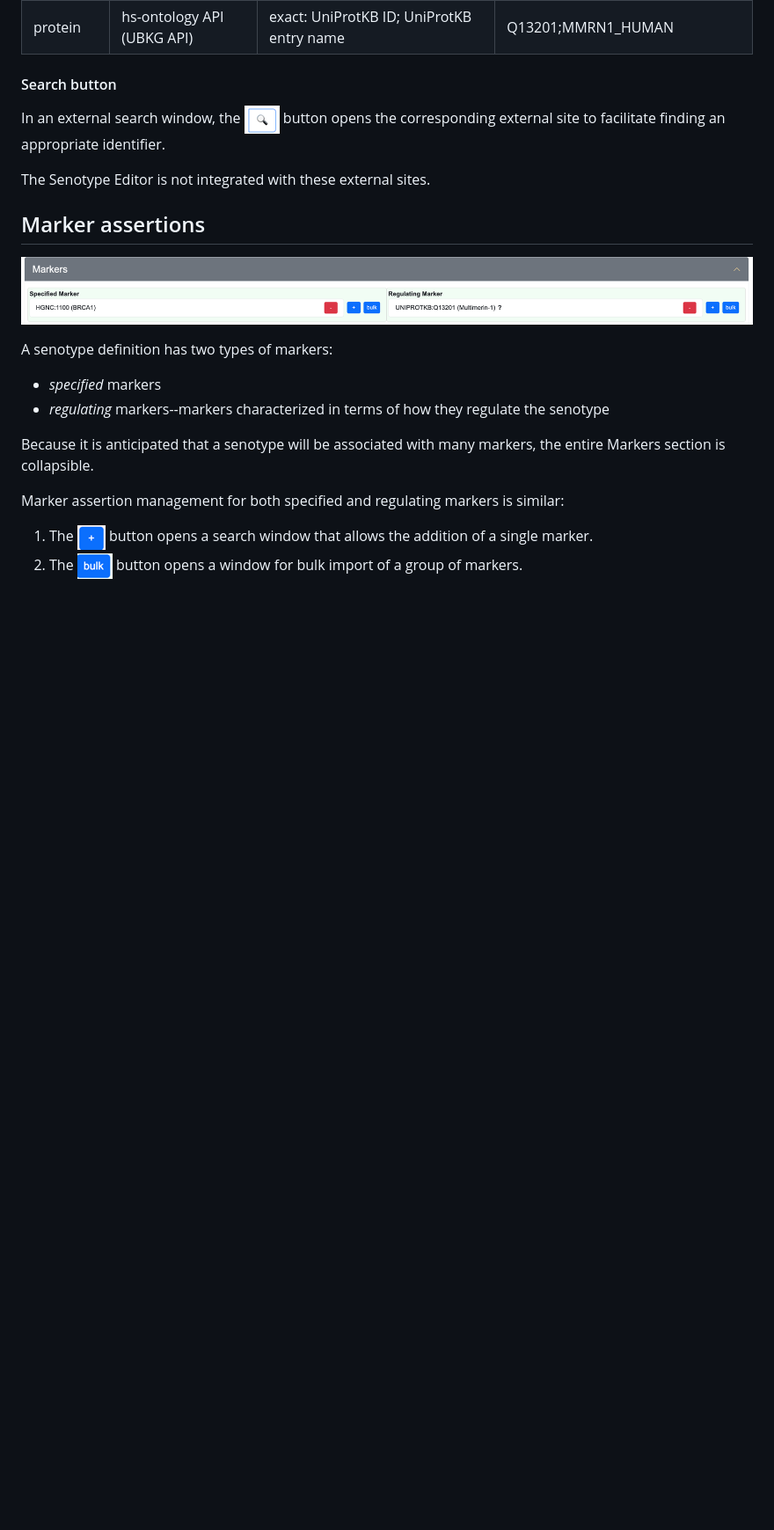
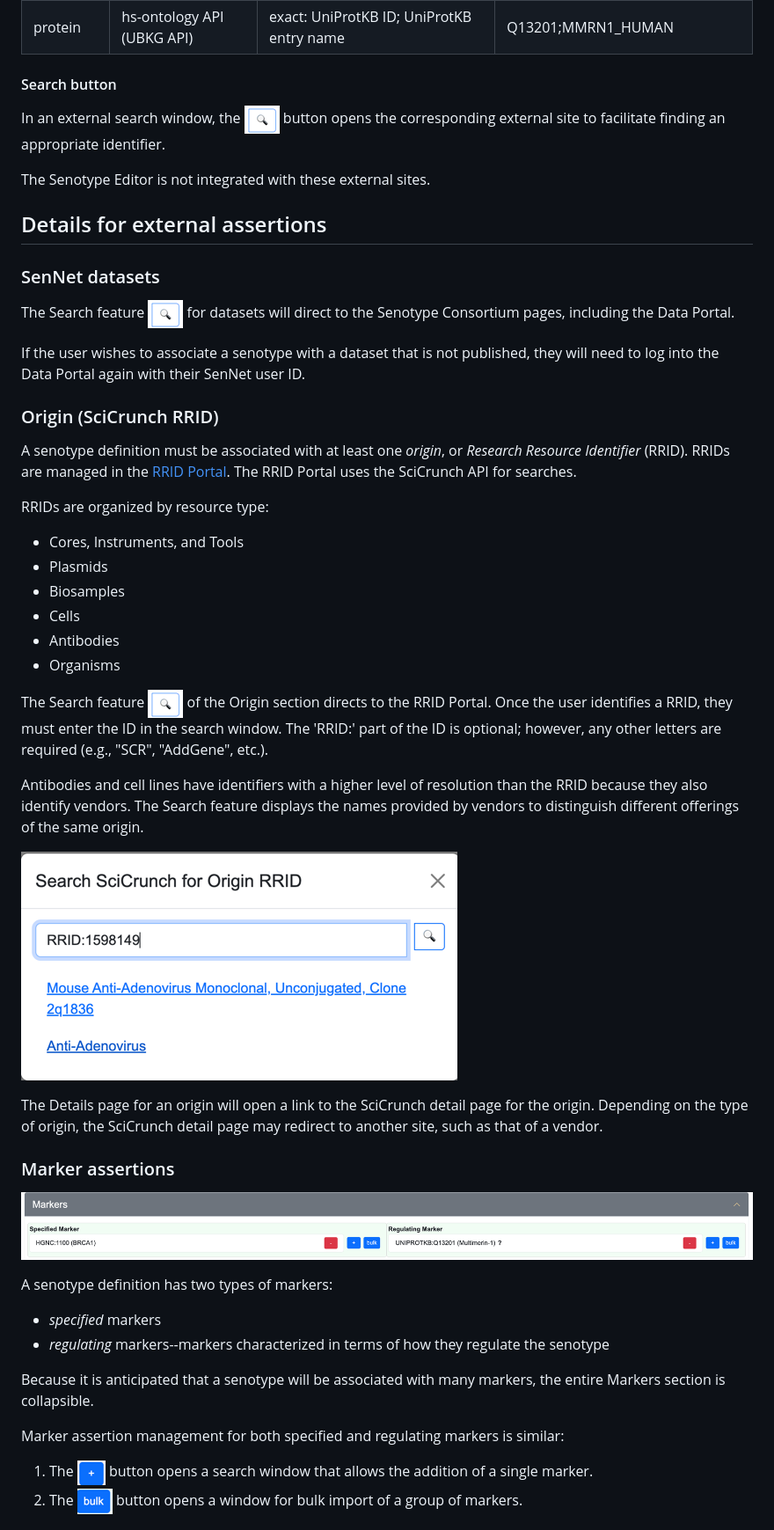
Before and after one commit to sennetconsortium/senotype_editor, a Markdown page: docs/README.md, the part around the change printed below. Shown: that part at 88% size. Rendered like a GitHub page; pictures changed too: docs/img_26.png (added); blank space fills up the shorter version.

Commit message:
Enhanced user help documentation, especially related to origin (RRID).

```diff
--- a/docs/README.md
+++ b/docs/README.md
@@ -258,7 +258,40 @@ to facilitate finding an appropriate identifier.
 
 The Senotype Editor is not integrated with these external sites.
 
-## Marker assertions
+## Details for external assertions
+### SenNet datasets
+The Search feature ![img_12.png](img_12.png) for datasets will direct to the Senotype Consortium pages, including
+the Data Portal.
+
+If the user wishes to associate a senotype with a dataset that is not published, they will need
+to log into the Data Portal again with their SenNet user ID.
+
+### Origin (SciCrunch RRID)
+A senotype definition must be associated with at least one *origin*, or _Research Resource Identifier_ (RRID). RRIDs
+are managed in the [RRID Portal](https://rrid.site/). The RRID Portal uses the SciCrunch API for searches.
+
+RRIDs are organized by resource type:
+- Cores, Instruments, and Tools
+- Plasmids
+- Biosamples
+- Cells
+- Antibodies
+- Organisms
+
+The Search feature ![img_12.png](img_12.png) of the Origin section directs to the RRID Portal.
+Once the user identifies a RRID, they must enter the ID in the search window. The 'RRID:' part of the ID is optional;
+however, any other letters are required (e.g., "SCR", "AddGene", etc.).
+
+Antibodies and cell lines have identifiers with a higher level of resolution than the RRID because they also
+identify vendors. The Search feature displays the names provided by vendors to distinguish different offerings of the
+same origin.
+
+![img_26.png](img_26.png)
+
+The Details page for an origin will open a link to the SciCrunch detail page for the origin.
+Depending on the type of origin, the SciCrunch detail page may redirect to another site, such as that of a vendor.
+
+### Marker assertions
 
 ![img_18.png](img_18.png)
 
```
Also changed, not shown: other parts of docs/README.md (+6 -6 lines).
